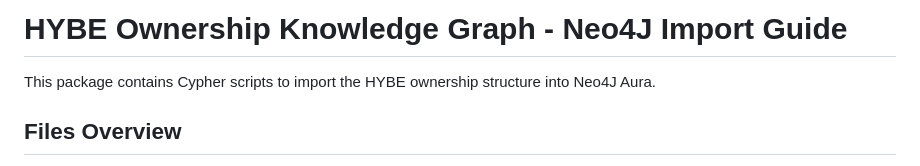
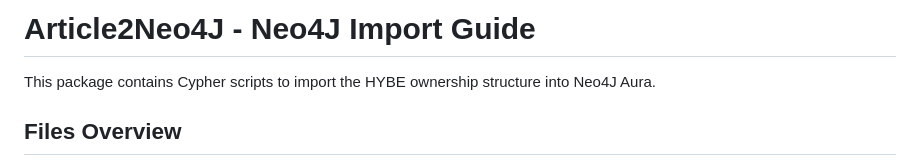
Before and after one commit to dkt2025/Article2Neo4J, a Markdown page: cypher-scripts/README.md, the part around the change. GitHub-like rendering.

Commit message:
Rename project title in README.md

```diff
--- a/cypher-scripts/README.md
+++ b/cypher-scripts/README.md
@@ -1,4 +1,4 @@
-# HYBE Ownership Knowledge Graph - Neo4J Import Guide
+# Article2Neo4J - Neo4J Import Guide
 
 This package contains Cypher scripts to import the HYBE ownership structure into Neo4J Aura.
 
```
